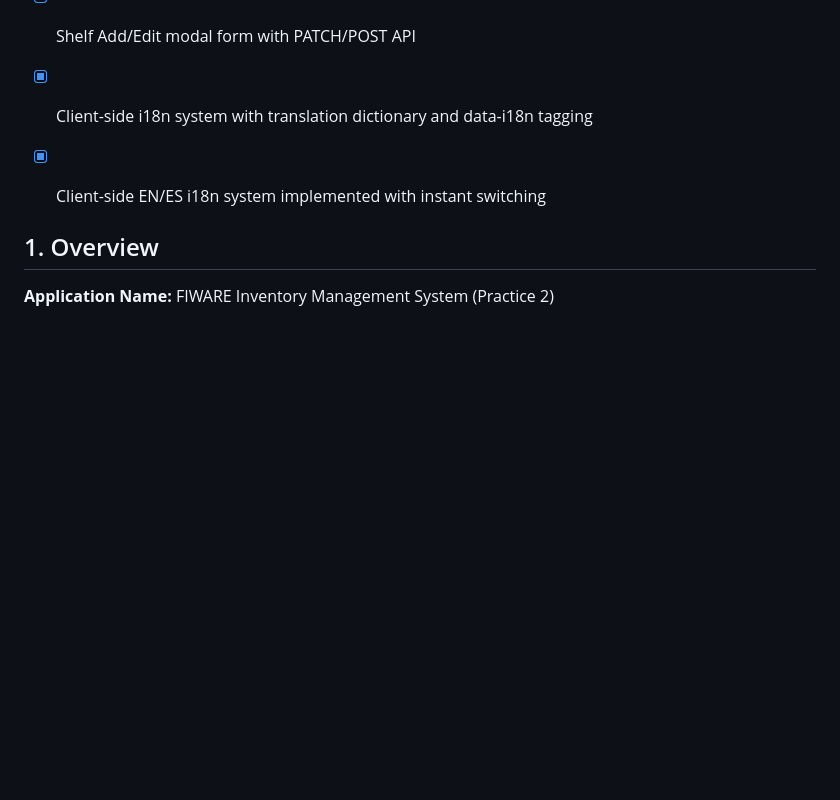
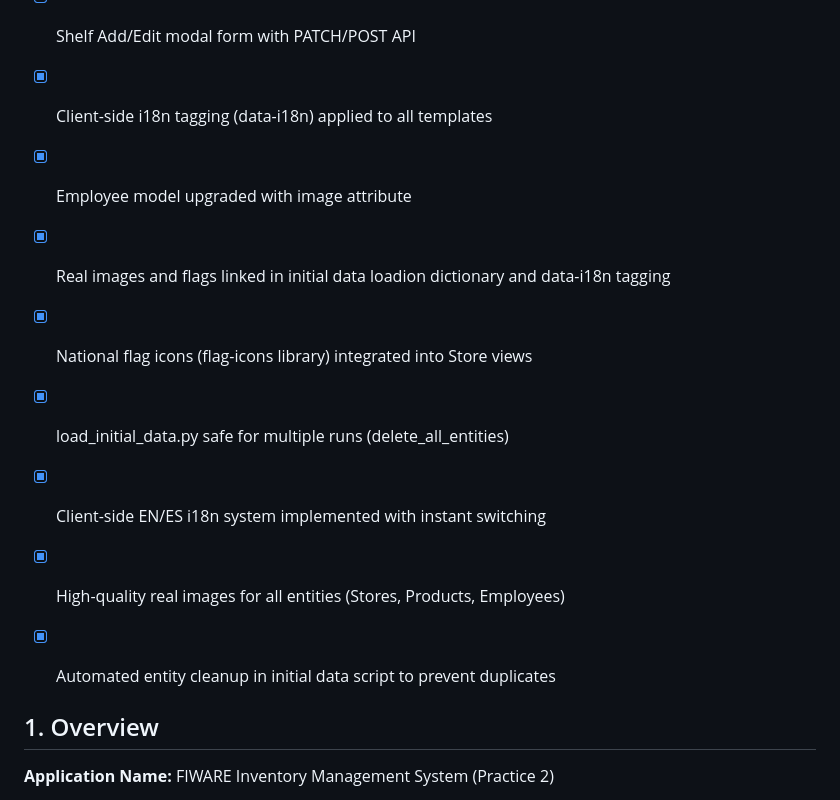
Before and after one commit to nicolasallerponte/smart-retail-fiware, a Markdown page: PRD.md, the part around the change. GitHub-like rendering; blank space fills up the shorter version.

Commit message:
docs: update documentation for UI polish and data cleanup

```diff
--- a/PRD.md
+++ b/PRD.md
@@ -18,8 +18,14 @@
 - [x] Stores Map view at /stores-map
 - [x] Employee Add/Edit modal form with JS validation and PATCH/POST API
 - [x] Shelf Add/Edit modal form with PATCH/POST API
-- [x] Client-side i18n system with translation dictionary and data-i18n tagging
+- [x] Client-side i18n tagging (data-i18n) applied to all templates
+- [x] Employee model upgraded with image attribute
+- [x] Real images and flags linked in initial data loadion dictionary and data-i18n tagging
+- [x] National flag icons (flag-icons library) integrated into Store views
+- [x] load_initial_data.py safe for multiple runs (delete_all_entities)
 - [x] Client-side EN/ES i18n system implemented with instant switching
+- [x] High-quality real images for all entities (Stores, Products, Employees)
+- [x] Automated entity cleanup in initial data script to prevent duplicates
 
 
 ## 1. Overview
```
